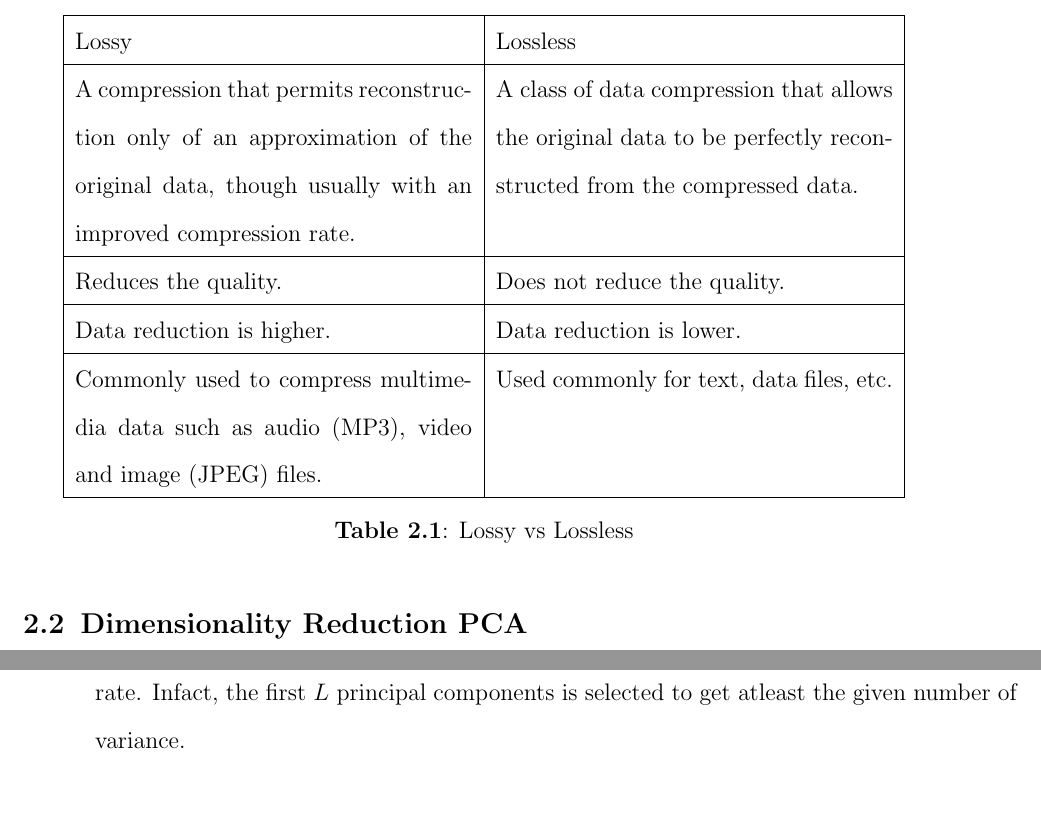
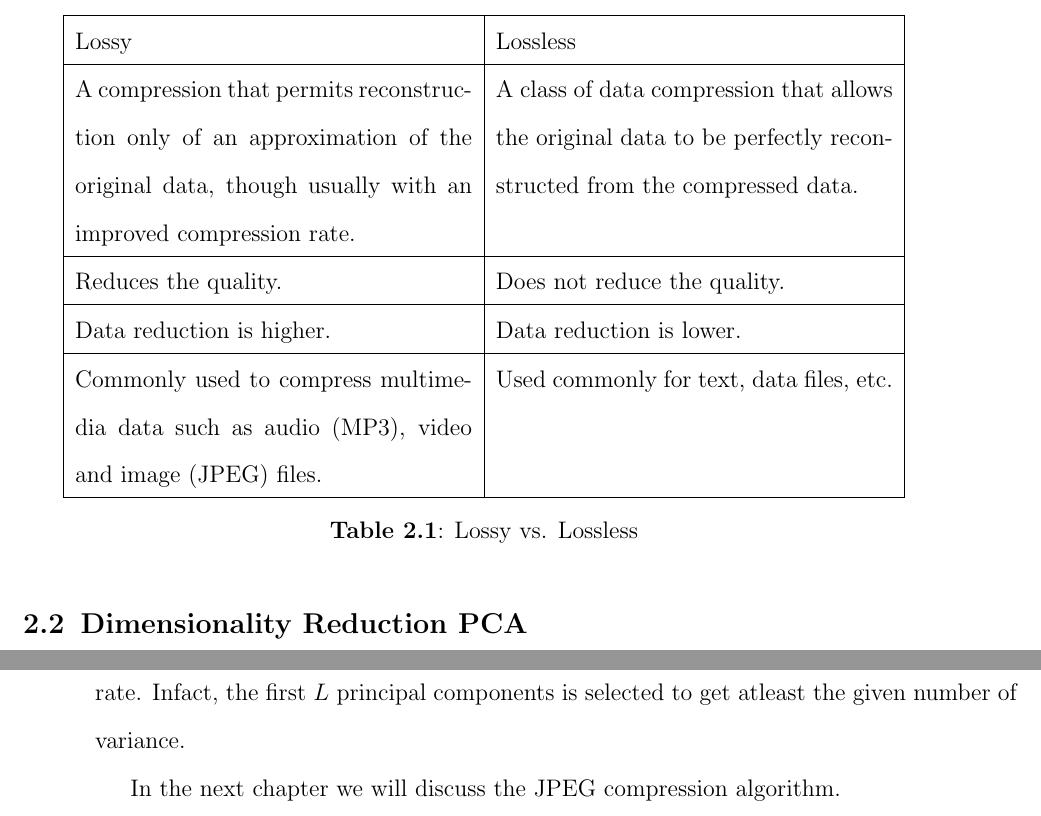
Before and after one commit to KishoreKaushal/btp-report-phase2, a LaTeX thesis (btp_report.tex, which reads chapter2.tex): two parts of pages 12 and 15 of 23, joined at a grey line, cut so that both start at the same text. Compiled offline with pdfLaTeX.

Commit message:
Initiate JPEG compression algorithm

```diff
--- a/chapter2.tex
+++ b/chapter2.tex
@@ -30,7 +30,7 @@ The compression technique where the decompressed data is exactly same as origina
     Commonly used to compress multimedia data such as audio (MP3), video and image (JPEG) files. & Used commonly for text, data files, etc. \\
     \hline
     \end{tabular}
-\captionof{table}{Lossy vs Lossless}\label{tbl:lossyvslossless}
+\captionof{table}{Lossy vs. Lossless}\label{tbl:lossyvslossless}
 \endgroup
 
 
@@ -95,3 +95,5 @@ We will follow the steps mentioned in the previous section for dimensionality re
 Code for the above test can be found here: \href{https://github.com/KishoreKaushal/ImageCompression/tree/master/PCA}{@KishoreKaushal/ImageCompression/}
 
 It is clear from the above experiment that higher variance leads to more number of principal components and higher is the reconstructed image quality and lower the compression rate. Infact, the first $L$ principal components is selected to get atleast the given number of variance.
+
+In the next chapter we will discuss the JPEG compression algorithm.
```
Also changed, not shown: 5 other files.
